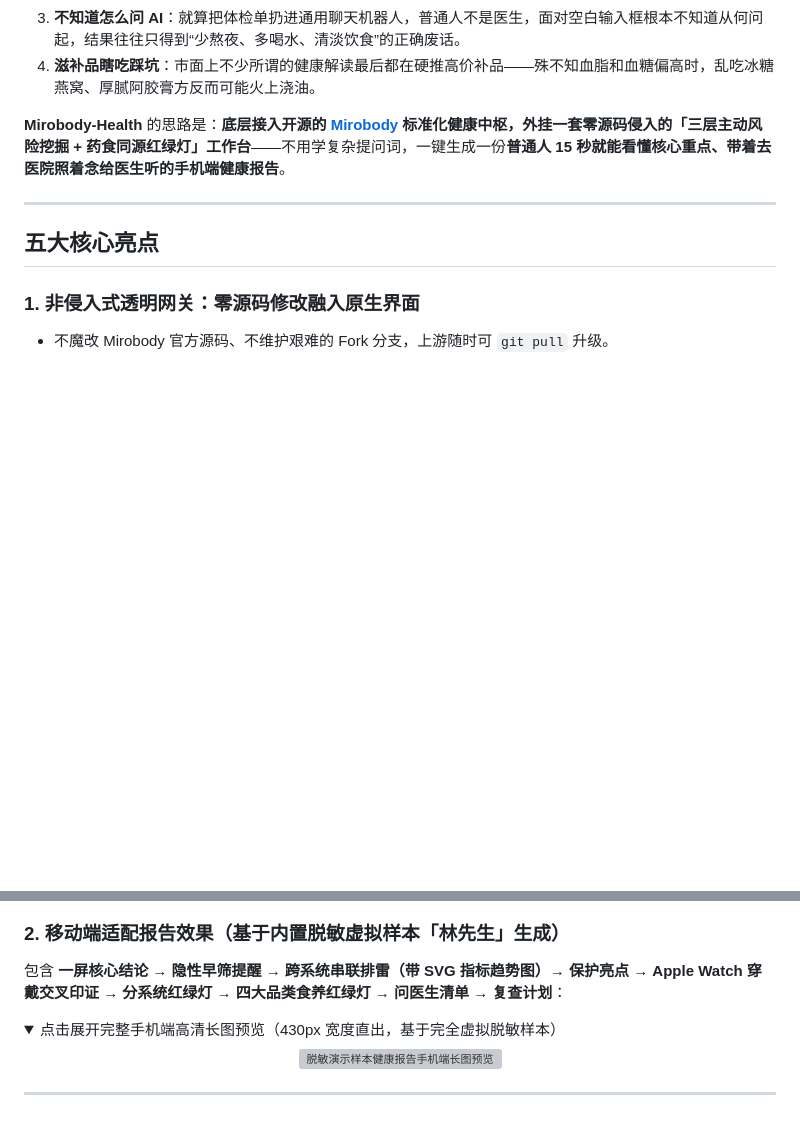
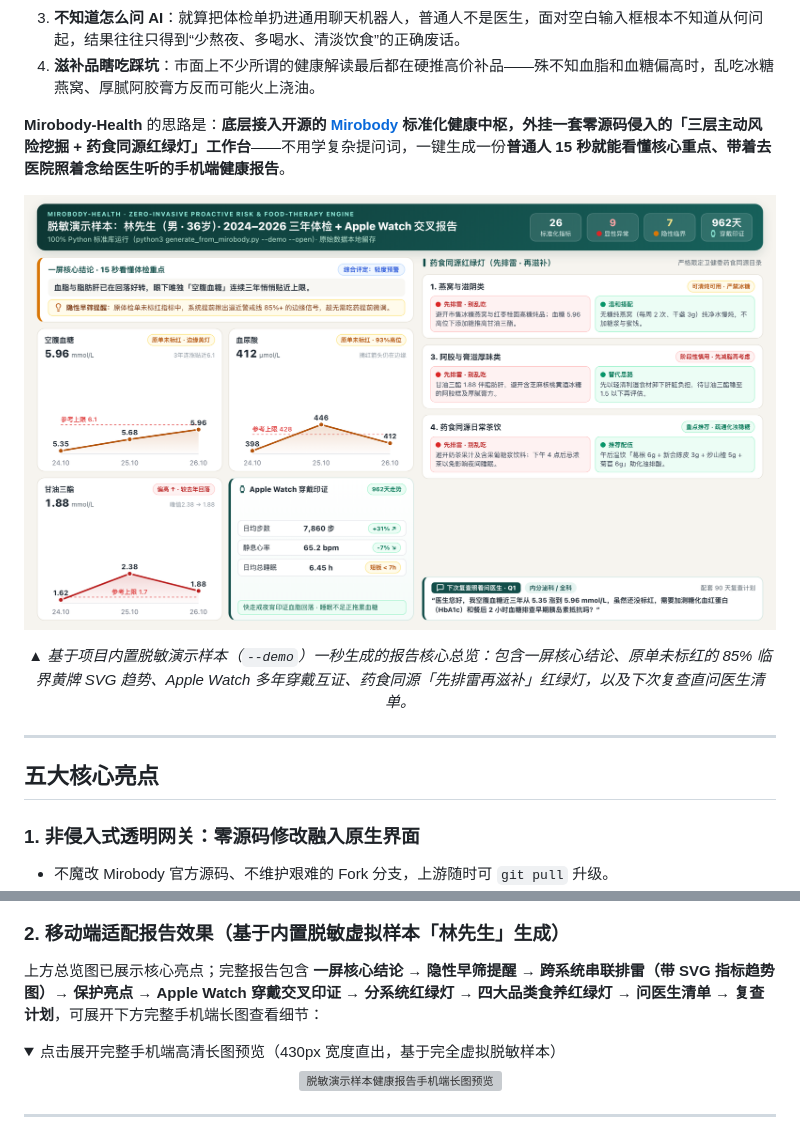
Before and after one commit to liwen-cn/mirobody-health, a Markdown page: README.md, 2 parts joined by grey strips. Rendered like a GitHub page; pictures changed too: docs/assets/report-highlights.png (added); folded sections open; blank space fills up the shorter version; grey boxes are pictures that could not be loaded.

```diff
--- a/README.md
+++ b/README.md
@@ -25,6 +25,14 @@
 4. **滋补品瞎吃踩坑**：市面上不少所谓的健康解读最后都在硬推高价补品——殊不知血脂和血糖偏高时，乱吃冰糖燕窝、厚腻阿胶膏方反而可能火上浇油。
 
 **Mirobody-Health** 的思路是：**底层接入开源的 [Mirobody](https://github.com/thetahealth/mirobody) 标准化健康中枢，外挂一套零源码侵入的「三层主动风险挖掘 + 药食同源红绿灯」工作台**——不用学复杂提问词，一键生成一份**普通人 15 秒就能看懂核心重点、带着去医院照着念给医生听的手机端健康报告**。
+
+<p align="center">
+  <img src="./docs/assets/report-highlights.png" alt="Mirobody-Health 核心报告效果总览（脱敏演示样本）" width="100%" />
+</p>
+
+<p align="center">
+  <em>▲ 基于项目内置脱敏演示样本（<code>--demo</code>）一秒生成的报告核心总览：包含一屏核心结论、原单未标红的 85% 临界黄牌 SVG 趋势、Apple Watch 多年穿戴互证、药食同源「先排雷再滋补」红绿灯，以及下次复查直问医生清单。</em>
+</p>
 
 ---
 
@@ -100,7 +108,7 @@ flowchart TB
 </p>
 
 ### 2. 移动端适配报告效果（基于内置脱敏虚拟样本「林先生」生成）
-包含 **一屏核心结论 → 隐性早筛提醒 → 跨系统串联排雷（带 SVG 指标趋势图）→ 保护亮点 → Apple Watch 穿戴交叉印证 → 分系统红绿灯 → 四大品类食养红绿灯 → 问医生清单 → 复查计划**：
+上方总览图已展示核心亮点；完整报告包含 **一屏核心结论 → 隐性早筛提醒 → 跨系统串联排雷（带 SVG 指标趋势图）→ 保护亮点 → Apple Watch 穿戴交叉印证 → 分系统红绿灯 → 四大品类食养红绿灯 → 问医生清单 → 复查计划**，可展开下方完整手机端长图查看细节：
 
 <details>
 <summary>点击展开完整手机端高清长图预览（430px 宽度直出，基于完全虚拟脱敏样本）</summary>
```
Also changed, not shown: README.en.md (+9 -1 lines), docs/assets/social-preview.png (added).
